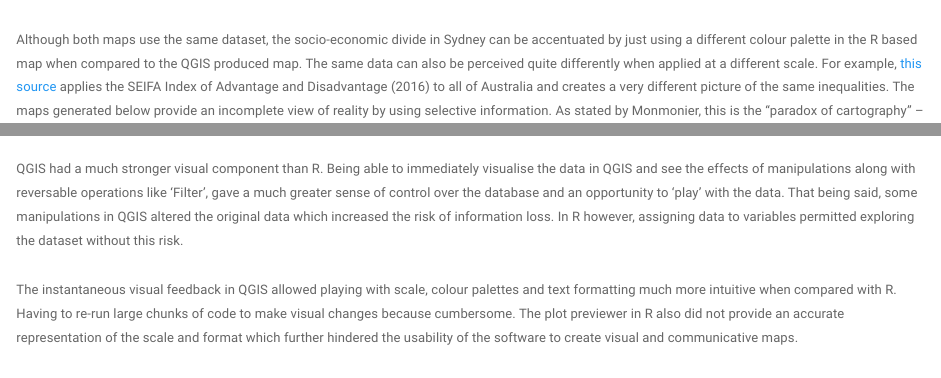
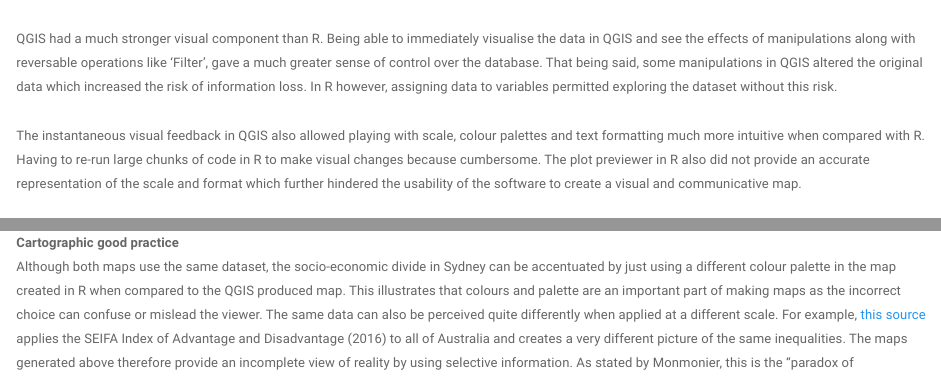
Before and after one commit to ucfnrsu/GIS-AssessmentPart1, an R Markdown document (AssessmentPart1.Rmd): the page in a window 1100 px wide, from 200 px down before the commit and from 1290 px down after it, and a second part further down, joined at a grey line. Rendered offline with R 4.5, knitr and Pandoc, with nearby package versions; a font, style sheet, LaTeX package, included part or bibliography that could not be used is replaced or left out.

Commit message:
Assessment Part 1 - 2nd commit

```diff
--- a/AssessmentPart1.Rmd
+++ b/AssessmentPart1.Rmd
@@ -11,10 +11,7 @@ editor_options:
   chunk_output_type: console
 ---
 
-Below are two maps representing the Australian Bureau of Statistics’ (ABS) SEIFA data in the greater Sydney area. SEIFA stands for Socio-Economic Indexes for Areas and provides an indication of social advantage versus social disadvantage using data derived from the Census [@ABS2016a]. The maps present the SEIFA scores where a low score (shown in red) indicates that an area is relatively disadvantaged compared to an area with a higher score (shown in white/yellow).
-<br/><br/>
-Although both maps use the same dataset, the socio-economic divide in Sydney can be accentuated by just using a different colour palette in the R based map when compared to the QGIS produced map.  The same data can also be perceived quite differently when applied at a different scale. For example, [this source]( https://readydemo.com.au/macroplan/maps/73731/SEIFA%20(2016%20vs%202011)#) applies the SEIFA Index of Advantage and Disadvantage (2016) to all of Australia and creates a very different picture of the same inequalities. The maps generated below provide an incomplete view of reality by using selective information. As stated by Monmonier, this is the “paradox of cartography” – suppressing features to accentual the critical information for spatial analysis [@Monmonier1996].
-
+Below are two maps representing the Australian Bureau of Statistics’ (ABS) SEIFA data in the greater Sydney area. SEIFA stands for Socio-Economic Indexes for Areas and provides an indication of social advantage versus social disadvantage using data derived from the Census [@ABS2016a]. The maps present the SEIFA scores where a low score indicates that an area is relatively disadvantaged compared to an area with a higher score.
 
 
 ![My GUI-based map using QGIS](Sydney IRSAD-QGIS.png)
@@ -30,6 +25,6 @@ The boundary data was imported in both software as a shapefile and joined to the
 <br/>
-QGIS had a much stronger visual component than R. Being able to immediately visualise the data in QGIS and see the effects of manipulations along with reversable operations like ‘Filter’, gave a much greater sense of control over the database and an opportunity to ‘play’ with the data. That being said, some manipulations in QGIS altered the original data which increased the risk of information loss. In R however, assigning data to variables permitted exploring the dataset without this risk.
+QGIS had a much stronger visual component than R. Being able to immediately visualise the data in QGIS and see the effects of manipulations along with reversable operations like ‘Filter’, gave a much greater sense of control over the database. That being said, some manipulations in QGIS altered the original data which increased the risk of information loss. In R however, assigning data to variables permitted exploring the dataset without this risk.
 <br/><br/>
-The instantaneous visual feedback in QGIS allowed playing with scale, colour palettes and text formatting much more intuitive when compared with R. Having to re-run large chunks of code to make visual changes because cumbersome. The plot previewer in R also did not provide an accurate representation of the scale and format which further hindered the usability of the software to create visual and communicative maps.
+The instantaneous visual feedback in QGIS also allowed playing with scale, colour palettes and text formatting much more intuitive when compared with R. Having to re-run large chunks of code in R to make visual changes because cumbersome. The plot previewer in R also did not provide an accurate representation of the scale and format which further hindered the usability of the software to create a visual and communicative map.
 <br/><br/>
 As a novice user, the need to memorise commands in R and entering them in the correct syntax hindered the ability to explore the full potential of the software. Even so, GUI software that are tailored to the inspection of data are said to have reduced functionality as they have lost more powerful operations at the expense of a user friendly interface [@Thrall1999]. The flexibility and power of having a complete programming language in R, with constructs such as variables, functions and the ability to loop through code became very apparent in the process of producing the maps above.
@@ -36,3 +32,5 @@ As a novice user, the need to memorise commands in R and entering them in the co
+**Cartographic good practice**<br/>
+Although both maps use the same dataset, the socio-economic divide in Sydney can be accentuated by just using a different colour palette in the map created in R when compared to the QGIS produced map.  This illustrates that colours and palette are an important part of making maps as the incorrect choice can confuse or mislead the viewer. The same data can also be perceived quite differently when applied at a different scale. For example, [this source]( https://readydemo.com.au/macroplan/maps/73731/SEIFA%20(2016%20vs%202011)#) applies the SEIFA Index of Advantage and Disadvantage (2016) to all of Australia and creates a very different picture of the same inequalities. The maps generated above therefore provide an incomplete view of reality by using selective information. As stated by Monmonier, this is the “paradox of cartography” – suppressing features to accentuate the critical information for spatial analysis [@Monmonier1996].
 <br/>
 
 ###Bibliography
```
Also changed, not shown: AssessmentPart1.Rmd (7 more changed lines).
